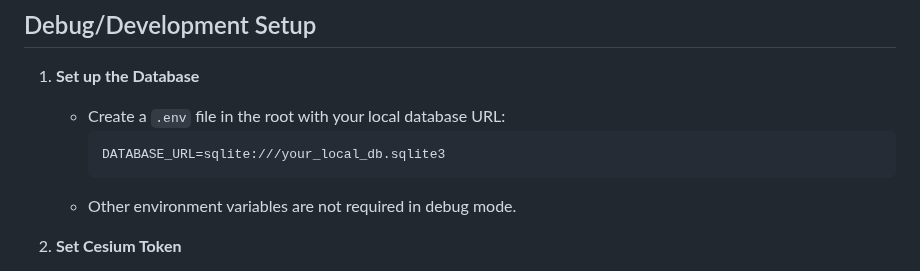
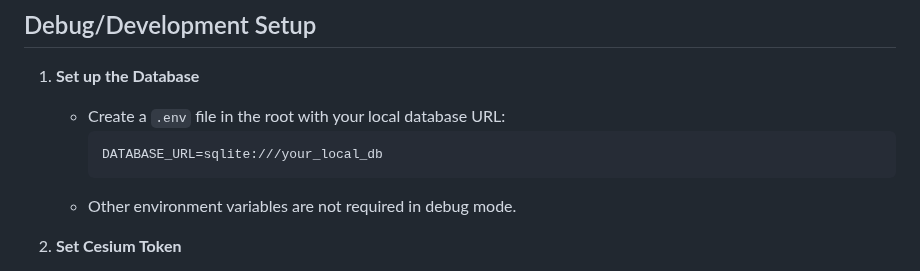
Before and after one commit to manfredipletti/Terratune, a Markdown page: README.md, the part around the change. GitHub-like rendering.

````diff
--- a/README.md
+++ b/README.md
@@ -107,7 +107,7 @@ A live demo is available at:
 1. **Set up the Database**
    - Create a `.env` file in the root with your local database URL:
      ```
-     DATABASE_URL=sqlite:///your_local_db.sqlite3
+     DATABASE_URL=sqlite:///your_local_db
      ```
    - Other environment variables are not required in debug mode.
 
````
